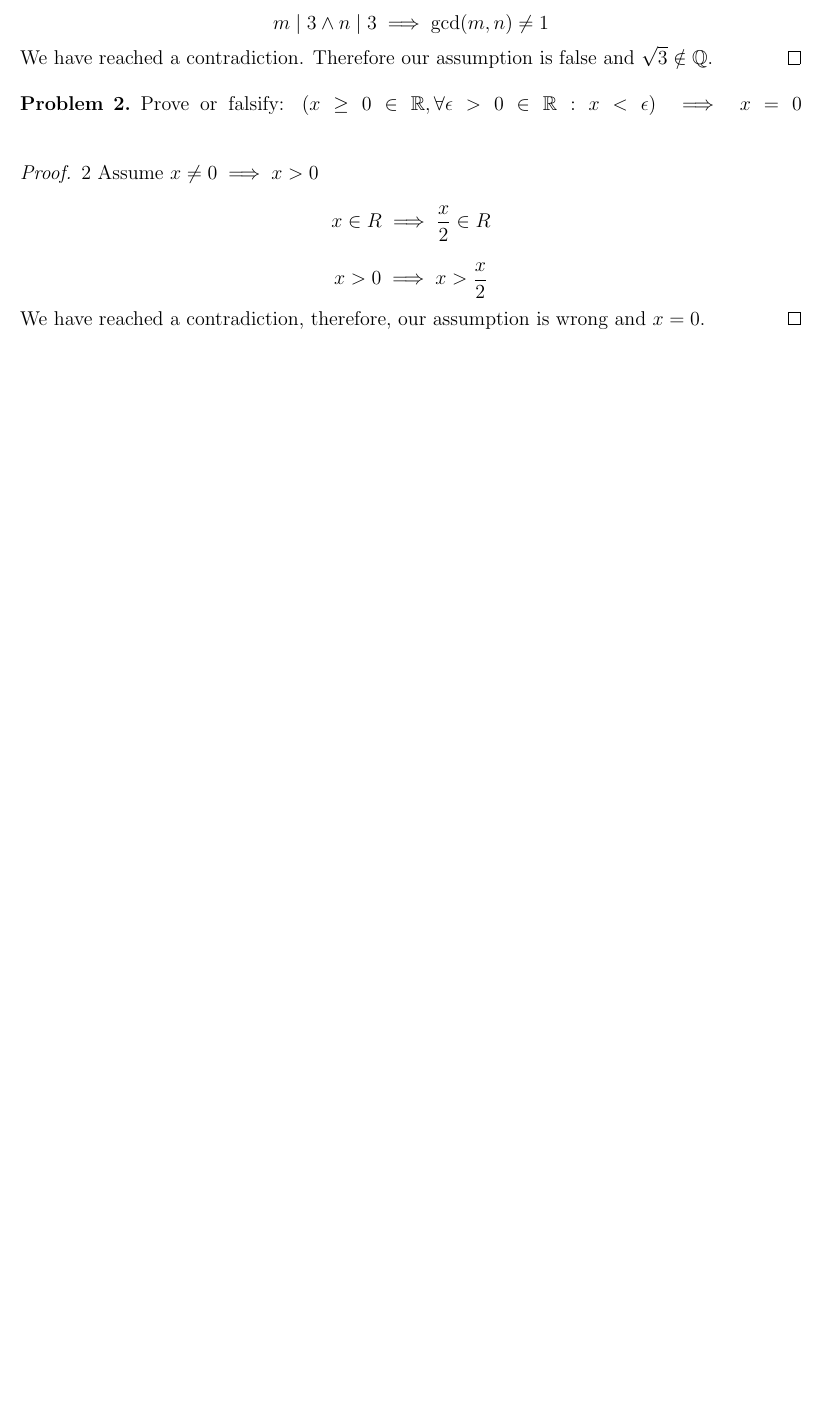
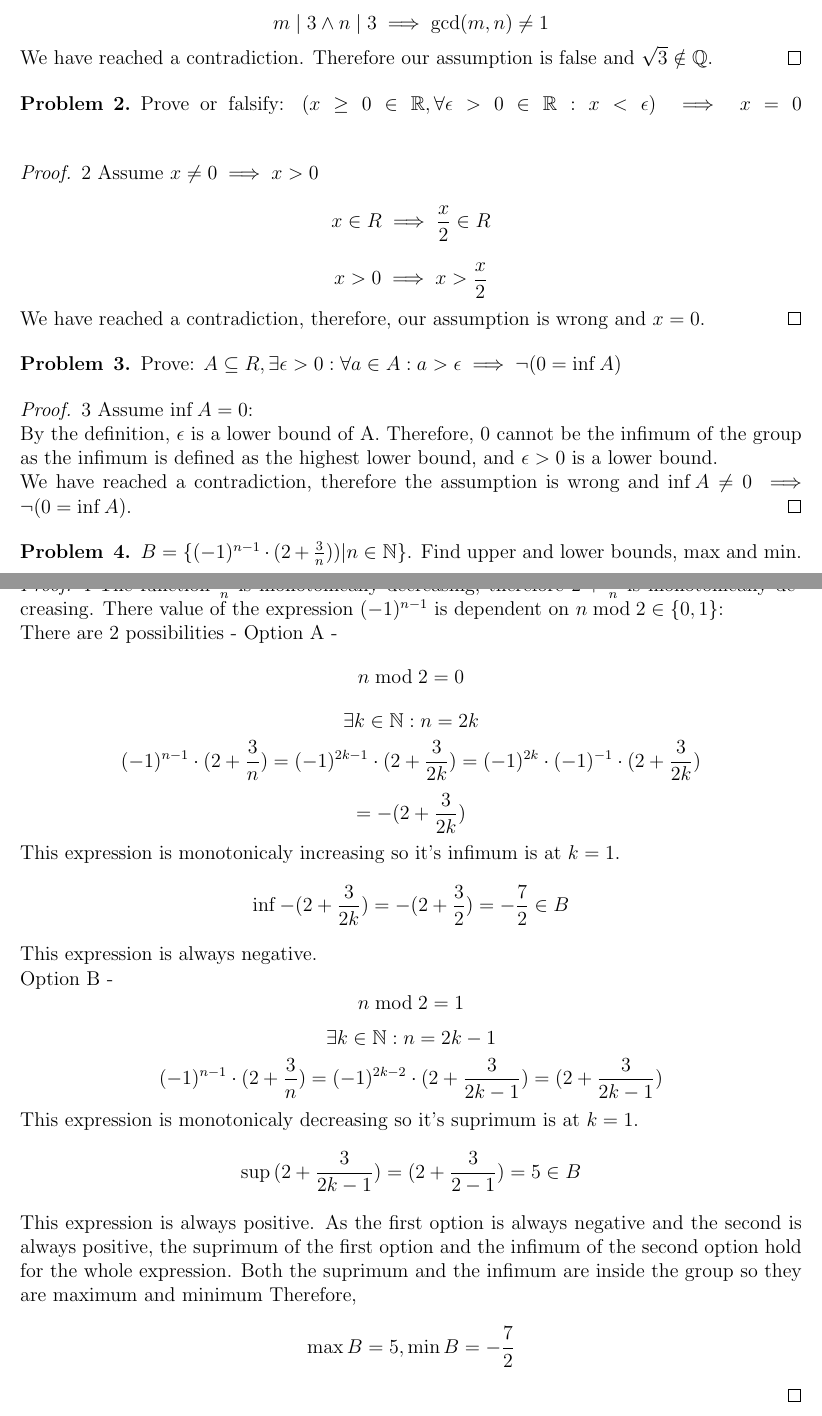
Before and after one commit to KanHarI/HomeWork1, a LaTeX document (hwInf1.tex): part of page 2 of 2 before the commit and two parts of pages 2 and 3 of 3 after it, the two joined at a grey line, cut so that both start at the same text, the shorter picture padded with empty space. Compiled offline with pdfLaTeX.

Commit message:
Problems 3 and 4 solved

```diff
--- a/hwInf1.tex
+++ b/hwInf1.tex
@@ -72,4 +72,40 @@ $$x > 0 \implies x > \frac{x}{2}$$
 	We have reached a contradiction, therefore, our assumption is wrong and $x=0$.
 \end{proof}
 
+
+\begin{problem}{3}
+	Prove:
+	$A \subseteq R, \exists \epsilon > 0: \forall a \in A: a > \epsilon \implies \lnot (0 = \inf A)$
+\end{problem}
+
+\begin{proof}{3}
+	Assume $\inf A = 0$: \newline
+	By the definition, $\epsilon$ is a lower bound of A. Therefore, 0 cannot be the infimum of the group as the infimum is defined as the highest lower bound, and $\epsilon > 0$ is a lower bound. \newline
+	We have reached a contradiction, therefore the assumption is wrong and $\inf A \ne 0 \implies \lnot (0 = \inf A)$.
+\end{proof}
+
+\begin{problem}{4}
+	$B = \{(-1)^{n-1}\cdot(2+\frac{3}{n})) | n \in \mathbb{N}\}$. Find upper and lower bounds, max and min.
+\end{problem}
+
+\begin{proof}{4}
+	The function $\frac{1}{n}$ is monotonically decreasing, therefore $2+\frac{3}{n}$ is monotonically decreasing.
+	There value of the expression $(-1)^{n-1}$ is dependent on $n \bmod{2} \in \{0,1\}$: \newline
+	There are 2 possibilities - Option A - $$n \bmod{2} = 0$$
+	$$\exists k \in \mathbb{N}: n = 2k$$
+	$$(-1)^{n-1}\cdot(2+\frac{3}{n}) = (-1)^{2k-1}\cdot(2+\frac{3}{2k}) = (-1)^{2k}\cdot(-1)^{-1}\cdot(2+\frac{3}{2k})$$
+	$$=-(2+\frac{3}{2k})$$
+	This expression is monotonicaly increasing so it's infimum is at $k = 1$.
+	$$\inf{-(2+\frac{3}{2k})}=-(2+\frac{3}{2})=-\frac{7}{2} \in B$$
+	This expression is always negative. \newline
+	Option B - $$n \bmod{2} = 1$$
+	$$\exists k \in \mathbb{N}: n = 2k-1$$
+	$$(-1)^{n-1}\cdot(2+\frac{3}{n}) = (-1)^{2k-2}\cdot(2+\frac{3}{2k-1}) = (2+\frac{3}{2k-1})$$
+	This expression is monotonicaly decreasing so it's suprimum is at $k=1$.
+	$$\sup{(2+\frac{3}{2k-1})} = (2+\frac{3}{2-1}) = 5 \in B$$
+	This expression is always positive.
+	As the first option is always negative and the second is always positive, the suprimum of the first option and the infimum of the second option hold for the whole expression. Both the suprimum and the infimum are inside the group so they are maximum and minimum
+	Therefore, $$\max B = 5, \min B = -\frac{7}{2}$$
+\end{proof}
+
 \end{document}
```
Lines whose indentation alone changed are shown as unchanged.
